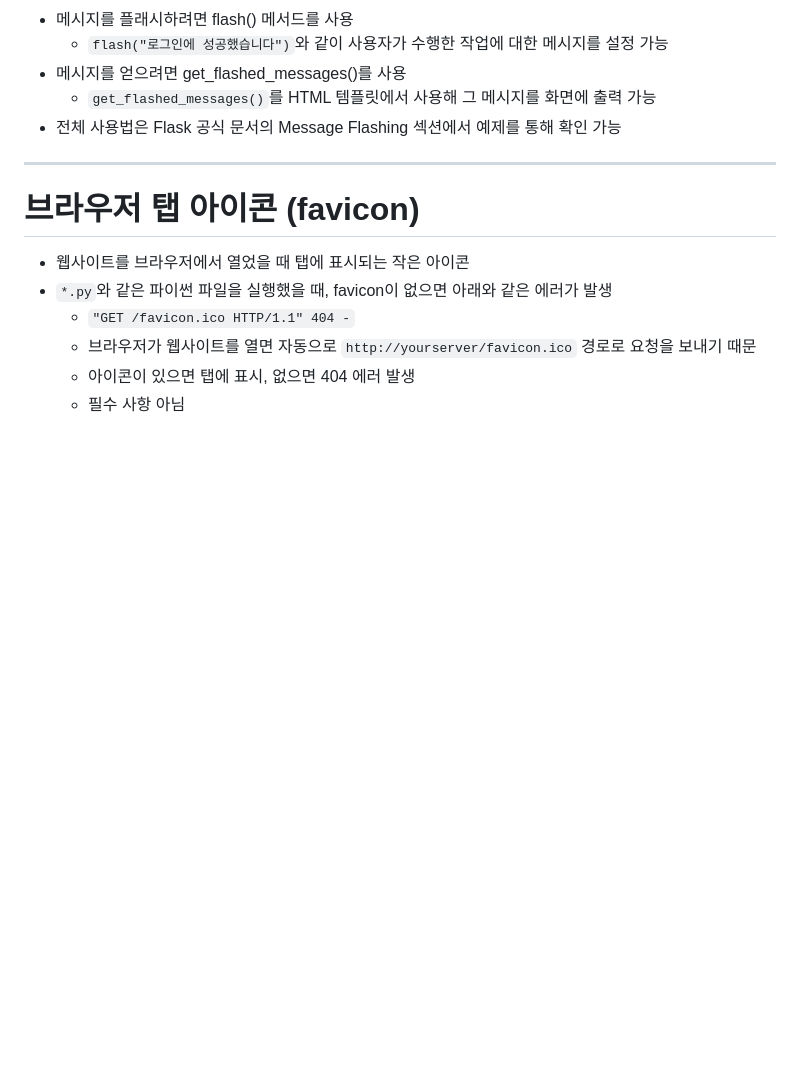
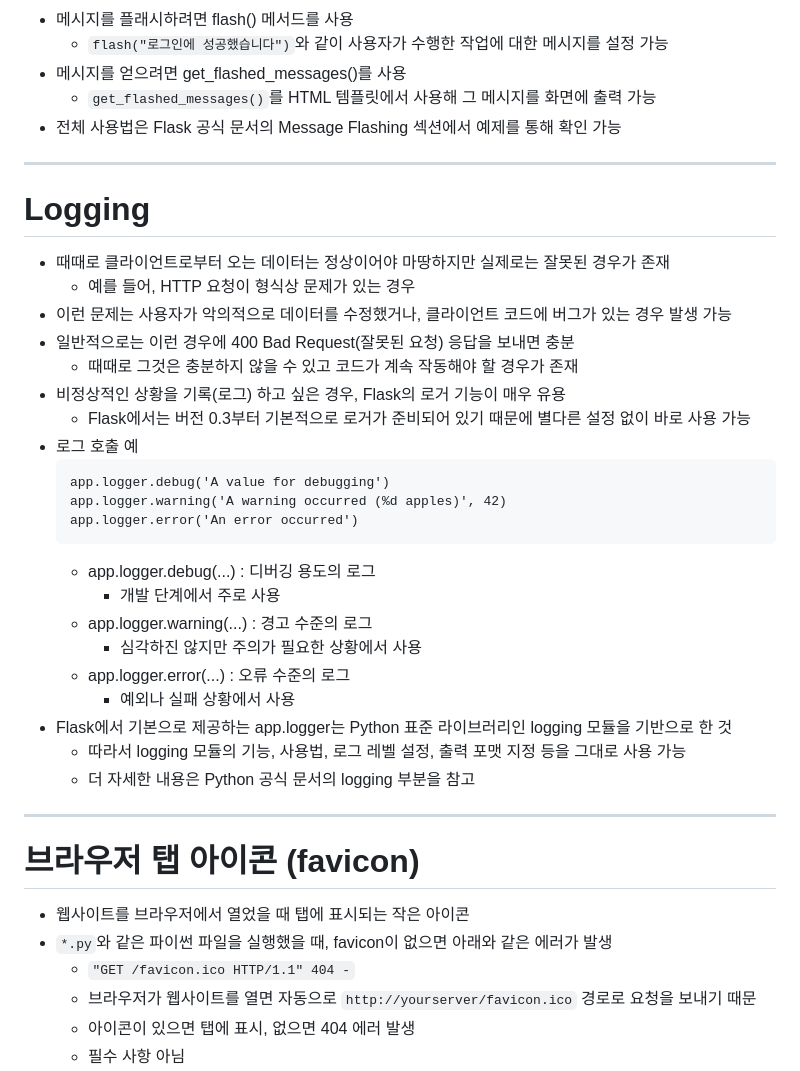
Before and after one commit to Trillion-Impulse/practice_Flask, a Markdown page: README.md, the part around the change. Drawn GitHub-style; blank space fills up the shorter version.

Commit message:
docs(README.md): Logging 내용 추가

````diff
--- a/README.md
+++ b/README.md
@@ -752,6 +752,32 @@ with app.test_request_context():
 
 ---
 
+# Logging
+- 때때로 클라이언트로부터 오는 데이터는 정상이어야 마땅하지만 실제로는 잘못된 경우가 존재
+    - 예를 들어, HTTP 요청이 형식상 문제가 있는 경우
+- 이런 문제는 사용자가 악의적으로 데이터를 수정했거나, 클라이언트 코드에 버그가 있는 경우 발생 가능
+- 일반적으로는 이런 경우에 400 Bad Request(잘못된 요청) 응답을 보내면 충분
+    - 때때로 그것은 충분하지 않을 수 있고 코드가 계속 작동해야 할 경우가 존재
+- 비정상적인 상황을 기록(로그) 하고 싶은 경우, Flask의 로거 기능이 매우 유용
+    - Flask에서는 버전 0.3부터 기본적으로 로거가 준비되어 있기 때문에 별다른 설정 없이 바로 사용 가능
+- 로그 호출 예
+    ```
+    app.logger.debug('A value for debugging')
+    app.logger.warning('A warning occurred (%d apples)', 42)
+    app.logger.error('An error occurred')
+    ```
+    - app.logger.debug(...) : 디버깅 용도의 로그
+        - 개발 단계에서 주로 사용
+    - app.logger.warning(...) : 경고 수준의 로그
+        - 심각하진 않지만 주의가 필요한 상황에서 사용
+    - app.logger.error(...) : 오류 수준의 로그
+        - 예외나 실패 상황에서 사용
+- Flask에서 기본으로 제공하는 app.logger는 Python 표준 라이브러리인 logging 모듈을 기반으로 한 것
+    - 따라서 logging 모듈의 기능, 사용법, 로그 레벨 설정, 출력 포맷 지정 등을 그대로 사용 가능
+    - 더 자세한 내용은 Python 공식 문서의 logging 부분을 참고
+
+---
+
 # 브라우저 탭 아이콘 (favicon)
 - 웹사이트를 브라우저에서 열었을 때 탭에 표시되는 작은 아이콘
 - `*.py`와 같은 파이썬 파일을 실행했을 때, favicon이 없으면 아래와 같은 에러가 발생
````
